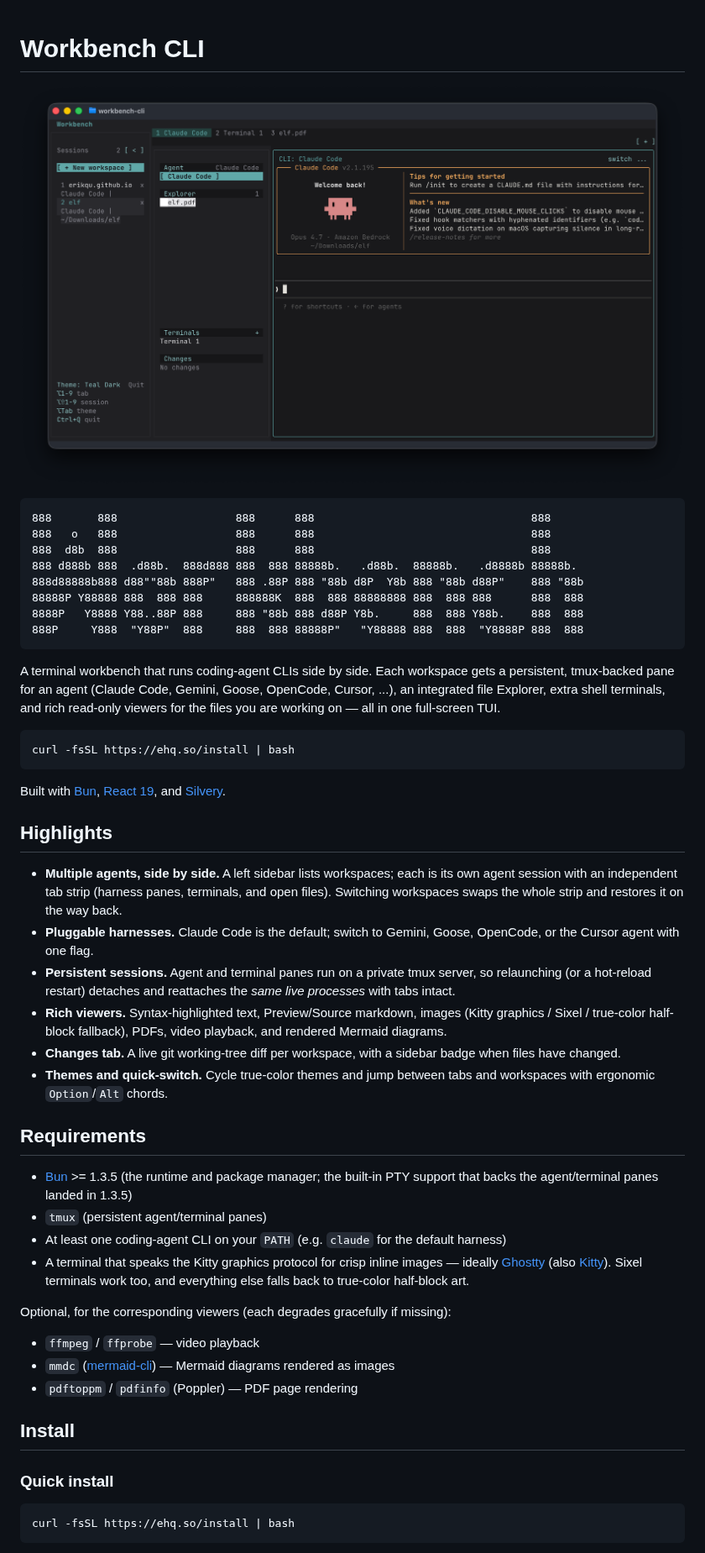
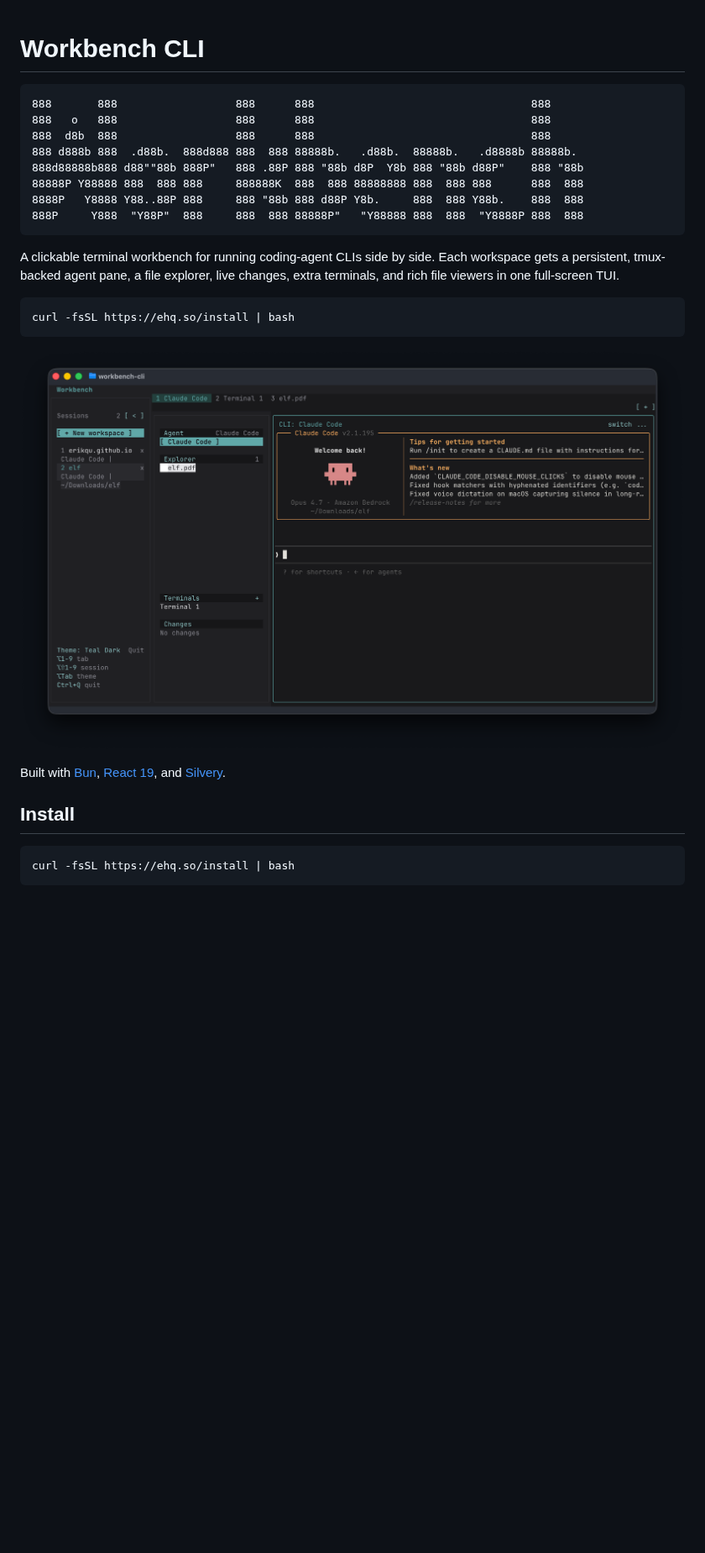
Before and after one commit to erikqu/workbench-cli, a Markdown page: README.md, the part around one of its changes. Shown at 84% size. Rendered like a GitHub page; blank space fills up the shorter version.

````diff
--- a/README.md
+++ b/README.md
@@ -1,6 +1,4 @@
 # Workbench CLI
-
-![Workbench CLI](workbench-ui/assets/images/sample.png)
 
 ```text
 888       888                  888      888                                 888
@@ -13,60 +11,20 @@
 888P     Y888  "Y88P"  888     888  888 88888P"   "Y88888 888  888  "Y8888P 888  888
 ```
 
-A terminal workbench that runs coding-agent CLIs side by side. Each workspace
-gets a persistent, tmux-backed pane for an agent (Claude Code, Gemini, Goose,
-OpenCode, Cursor, ...), an integrated file Explorer, extra shell terminals, and
-rich read-only viewers for the files you are working on — all in one full-screen
-TUI.
+A clickable terminal workbench for running coding-agent CLIs side by side. Each
+workspace gets a persistent, tmux-backed agent pane, a file explorer, live
+changes, extra terminals, and rich file viewers in one full-screen TUI.
 
 ```bash
 curl -fsSL https://ehq.so/install | bash
 ```
 
+![Workbench CLI](workbench-ui/assets/images/sample.png)
+
 Built with [Bun](https://bun.sh), [React 19](https://react.dev), and
 [Silvery](https://www.npmjs.com/package/silvery).
 
-## Highlights
-
-- **Multiple agents, side by side.** A left sidebar lists workspaces; each is its
-  own agent session with an independent tab strip (harness panes, terminals, and
-  open files). Switching workspaces swaps the whole strip and restores it on the
-  way back.
-- **Pluggable harnesses.** Claude Code is the default; switch to Gemini, Goose,
-  OpenCode, or the Cursor agent with one flag.
-- **Persistent sessions.** Agent and terminal panes run on a private tmux server,
-  so relaunching (or a hot-reload restart) detaches and reattaches the *same live
-  processes* with tabs intact.
-- **Rich viewers.** Syntax-highlighted text, Preview/Source markdown, images
-  (Kitty graphics / Sixel / true-color half-block fallback), PDFs, video
-  playback, and rendered Mermaid diagrams.
-- **Changes tab.** A live git working-tree diff per workspace, with a sidebar
-  badge when files have changed.
-- **Themes and quick-switch.** Cycle true-color themes and jump between tabs and
-  workspaces with ergonomic `Option`/`Alt` chords.
-
-## Requirements
-
-- [Bun](https://bun.sh) >= 1.3.5 (the runtime and package manager; the built-in
-  PTY support that backs the agent/terminal panes landed in 1.3.5)
-- `tmux` (persistent agent/terminal panes)
-- At least one coding-agent CLI on your `PATH` (e.g. `claude` for the default
-  harness)
-- A terminal that speaks the Kitty graphics protocol for crisp inline images —
-  ideally [Ghostty](https://ghostty.org) (also [Kitty](https://sw.kovidgoyal.net/kitty/)).
-  Sixel terminals work too, and everything else falls back to true-color
-  half-block art.
-
-Optional, for the corresponding viewers (each degrades gracefully if missing):
-
-- `ffmpeg` / `ffprobe` — video playback
-- `mmdc` ([mermaid-cli](https://github.com/mermaid-js/mermaid-cli)) — Mermaid
-  diagrams rendered as images
-- `pdftoppm` / `pdfinfo` (Poppler) — PDF page rendering
-
 ## Install
-
-### Quick install
 
 ```bash
 curl -fsSL https://ehq.so/install | bash
````
Also changed, not shown: other parts of README.md (+36 -104 lines), workbench-ui/development/development.md (added, +85 -0 lines), workbench-ui/assets/images/pdf_render.png, workbench-ui/assets/images/readme_render.png (deleted), 1 other file.
